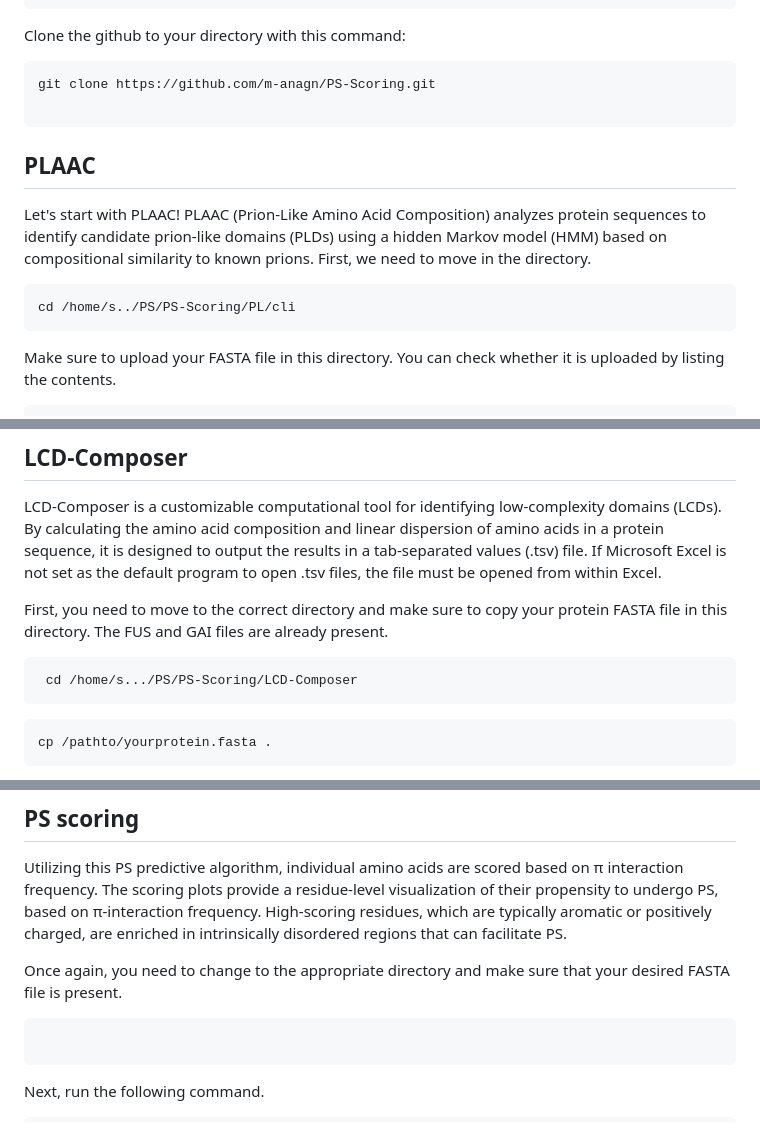
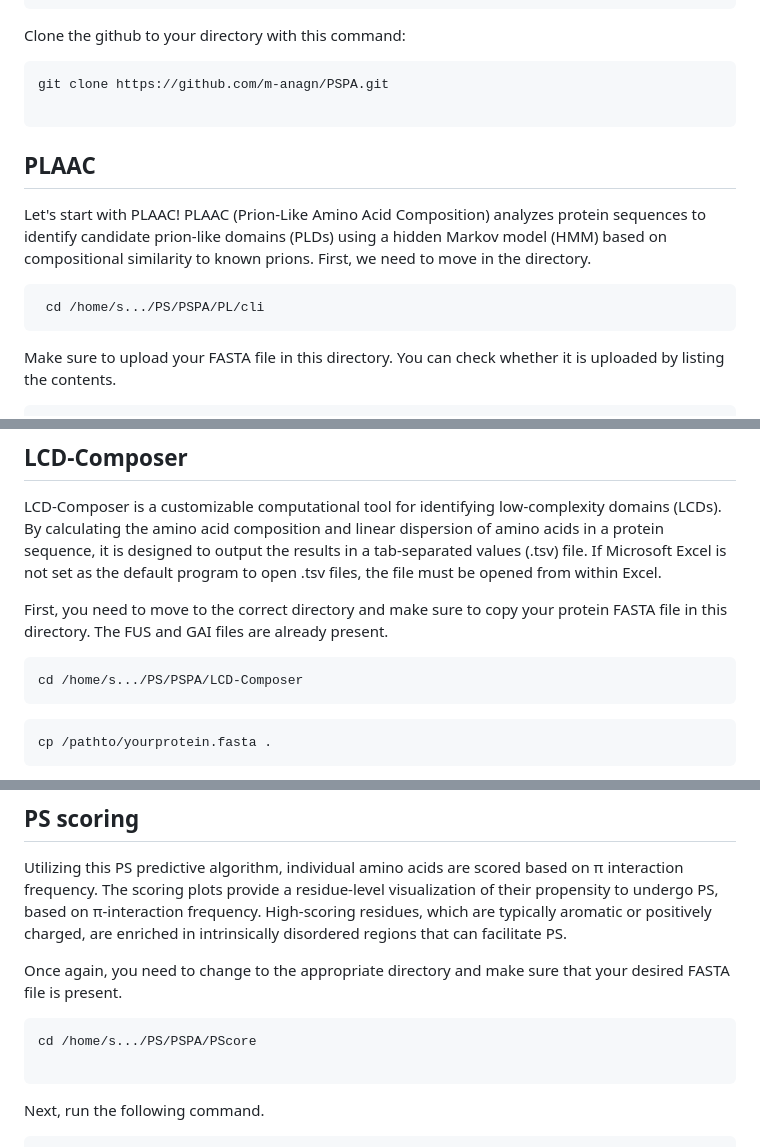
Before and after one commit to m-anagn/PS-Scoring, a Markdown page: README.md, 3 parts joined by grey strips. Rendered like a GitHub page.

````diff
--- a/README.md
+++ b/README.md
@@ -12,7 +12,7 @@ cd /path/to/PS
 Clone the github to your directory with this command:
 
 ```
-git clone https://github.com/m-anagn/PS-Scoring.git
+git clone https://github.com/m-anagn/PSPA.git
 
 ```
 ## PLAAC
@@ -20,7 +20,7 @@ git clone https://github.com/m-anagn/PS-Scoring.git
 Let's start with PLAAC! PLAAC (Prion-Like Amino Acid Composition) analyzes protein sequences to    identify candidate prion-like domains (PLDs) using a hidden Markov model (HMM) based on compositional     similarity to known prions. First, we need to move in the directory.
 
 ```
-cd /home/s../PS/PS-Scoring/PL/cli
+ cd /home/s.../PS/PSPA/PL/cli
 ```
 
 Make sure to upload your FASTA file in this directory. You can check whether it is uploaded by listing the contents.
@@ -57,7 +57,7 @@ LCD-Composer is a customizable computational tool for identifying low-complexity
 First, you need to move to the correct directory and make sure to copy your protein FASTA file in this directory. The FUS and GAI files are already present.
 
 ```
- cd /home/s.../PS/PS-Scoring/LCD-Composer
+cd /home/s.../PS/PSPA/LCD-Composer
 ```
 ```
 cp /pathto/yourprotein.fasta .
@@ -90,6 +90,7 @@ Utilizing this PS predictive algorithm, individual amino acids are scored based
 Once again, you need to change to the appropriate directory and make sure that your desired FASTA file is present.
 
 ```
+cd /home/s.../PS/PSPA/PScore
 
 ```
 
````
